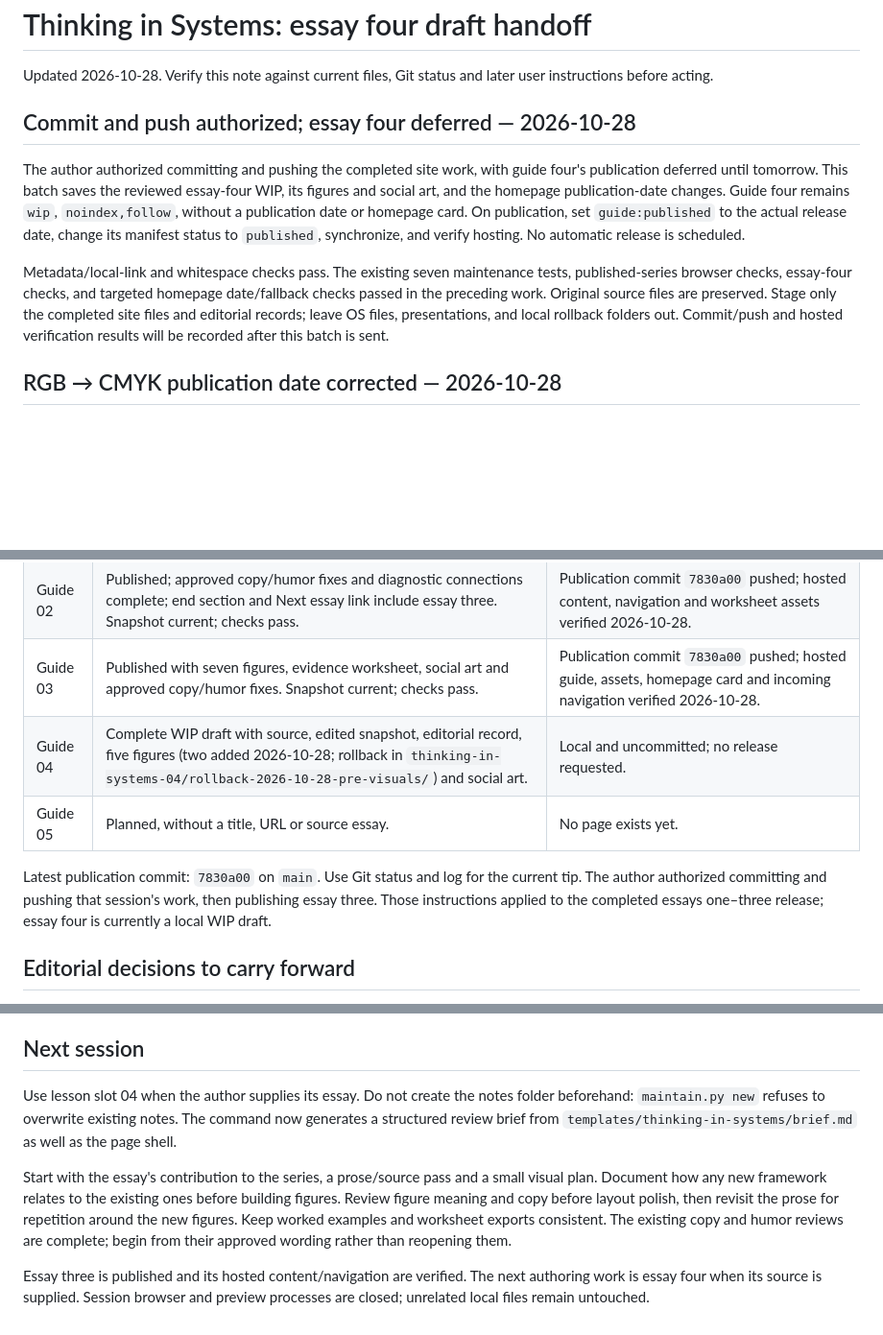
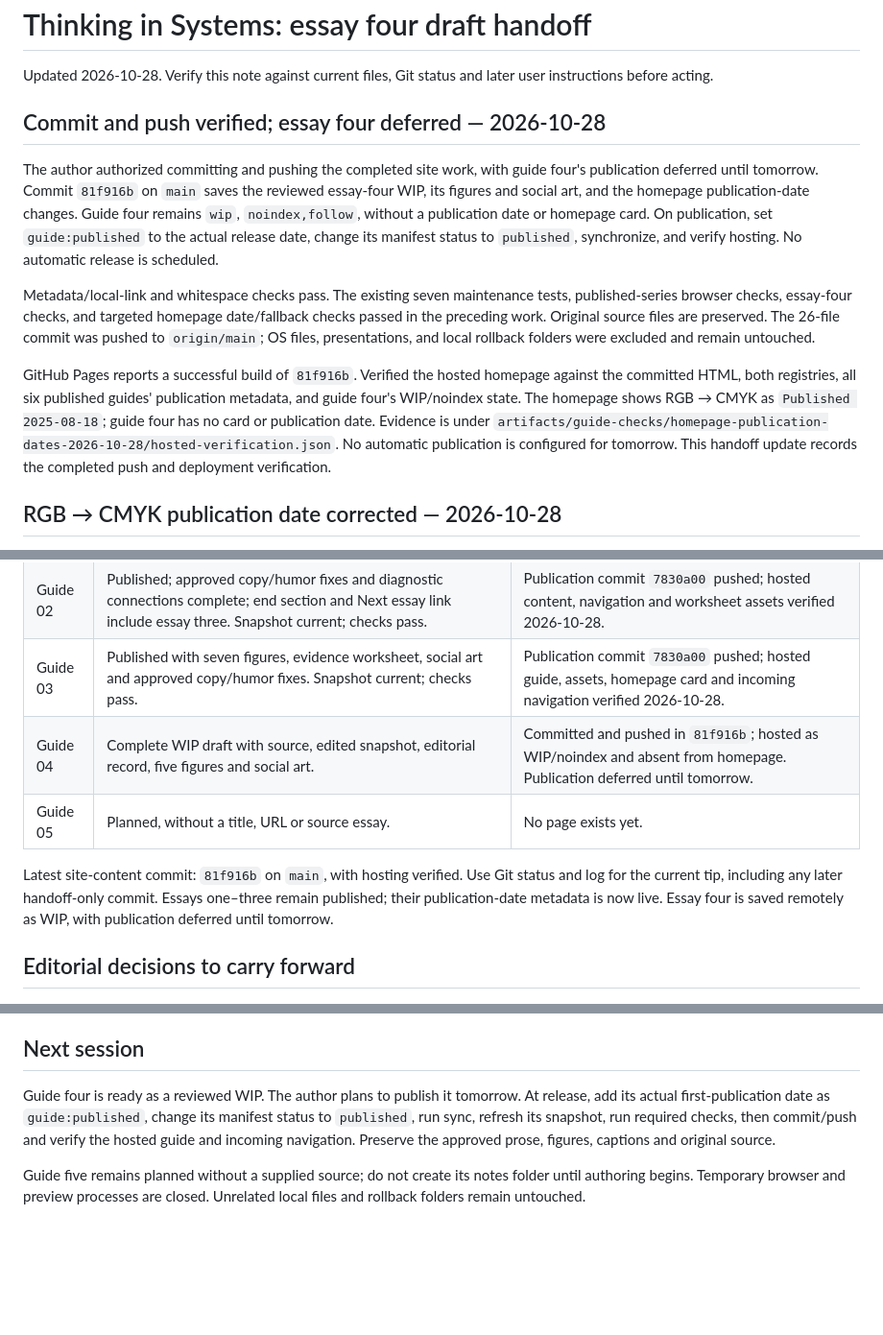
Before and after one commit to cydrysdale/now-in-production, a Markdown page: wip_notes/thinking-in-systems-handoff.md, 3 parts joined by grey strips. Shown at 96% size. Rendered like a GitHub page; blank space fills up the shorter version.

```diff
--- a/wip_notes/thinking-in-systems-handoff.md
+++ b/wip_notes/thinking-in-systems-handoff.md
@@ -3,10 +3,10 @@
 Updated 2026-10-28. Verify this note against current files, Git status and later
 user instructions before acting.
 
-## Commit and push authorized; essay four deferred — 2026-10-28
+## Commit and push verified; essay four deferred — 2026-10-28
 
 The author authorized committing and pushing the completed site work, with
-guide four's publication deferred until tomorrow. This batch saves the reviewed
+guide four's publication deferred until tomorrow. Commit `81f916b` on `main` saves the reviewed
 essay-four WIP, its figures and social art, and the homepage publication-date
 changes. Guide four remains `wip`, `noindex,follow`, without a publication date
 or homepage card. On publication, set `guide:published` to the actual release
@@ -16,9 +16,16 @@ No automatic release is scheduled.
 Metadata/local-link and whitespace checks pass. The existing seven maintenance
 tests, published-series browser checks, essay-four checks, and targeted homepage
 date/fallback checks passed in the preceding work. Original source files are
-preserved. Stage only the completed site files and editorial records; leave
-OS files, presentations, and local rollback folders out. Commit/push and hosted
-verification results will be recorded after this batch is sent.
+preserved. The 26-file commit was pushed to `origin/main`; OS files, presentations,
+and local rollback folders were excluded and remain untouched.
+
+GitHub Pages reports a successful build of `81f916b`. Verified the hosted homepage
+against the committed HTML, both registries, all six published guides' publication
+metadata, and guide four's WIP/noindex state. The homepage shows RGB → CMYK as
+`Published 2025-08-18`; guide four has no card or publication date. Evidence is
+under `artifacts/guide-checks/homepage-publication-dates-2026-10-28/hosted-verification.json`.
+No automatic publication is configured for tomorrow. This handoff update records
+the completed push and deployment verification.
 
 ## RGB → CMYK publication date corrected — 2026-10-28
 
@@ -333,13 +340,13 @@ push or publication was requested or performed in this pass.
 | Guide 01 | Published; approved copy/humor fixes complete; end section links to essay three. Snapshot current; checks pass. | Publication commit `7830a00` pushed; hosted content and navigation verified 2026-10-28. |
 | Guide 02 | Published; approved copy/humor fixes and diagnostic connections complete; end section and Next essay link include essay three. Snapshot current; checks pass. | Publication commit `7830a00` pushed; hosted content, navigation and worksheet assets verified 2026-10-28. |
 | Guide 03 | Published with seven figures, evidence worksheet, social art and approved copy/humor fixes. Snapshot current; checks pass. | Publication commit `7830a00` pushed; hosted guide, assets, homepage card and incoming navigation verified 2026-10-28. |
-| Guide 04 | Complete WIP draft with source, edited snapshot, editorial record, five figures (two added 2026-10-28; rollback in `thinking-in-systems-04/rollback-2026-10-28-pre-visuals/`) and social art. | Local and uncommitted; no release requested. |
+| Guide 04 | Complete WIP draft with source, edited snapshot, editorial record, five figures and social art. | Committed and pushed in `81f916b`; hosted as WIP/noindex and absent from homepage. Publication deferred until tomorrow. |
 | Guide 05 | Planned, without a title, URL or source essay. | No page exists yet. |
 
-Latest publication commit: `7830a00` on `main`. Use Git status and log for the
-current tip. The author authorized committing and pushing that session's work,
-then publishing essay three. Those instructions applied to the completed
-essays one–three release; essay four is currently a local WIP draft.
+Latest site-content commit: `81f916b` on `main`, with hosting verified. Use Git
+status and log for the current tip, including any later handoff-only commit.
+Essays one–three remain published; their publication-date metadata is now live.
+Essay four is saved remotely as WIP, with publication deferred until tomorrow.
 
 ## Editorial decisions to carry forward
 
@@ -394,18 +401,12 @@ a release, stage the intended files explicitly; do not add every untracked file.
 
 ## Next session
 
-Use lesson slot 04 when the author supplies its essay. Do not create the notes
-folder beforehand: `maintain.py new` refuses to overwrite existing notes.
-The command now generates a structured review brief from
-`templates/thinking-in-systems/brief.md` as well as the page shell.
+Guide four is ready as a reviewed WIP. The author plans to publish it tomorrow.
+At release, add its actual first-publication date as `guide:published`, change
+its manifest status to `published`, run sync, refresh its snapshot, run required
+checks, then commit/push and verify the hosted guide and incoming navigation.
+Preserve the approved prose, figures, captions and original source.
 
-Start with the essay's contribution to the series, a prose/source pass and a
-small visual plan. Document how any new framework relates to the existing ones
-before building figures. Review figure meaning and copy before layout polish,
-then revisit the prose for repetition around the new figures. Keep worked
-examples and worksheet exports consistent. The existing copy and humor reviews
-are complete; begin from their approved wording rather than reopening them.
-
-Essay three is published and its hosted content/navigation are verified. The
-next authoring work is essay four when its source is supplied. Session browser
-and preview processes are closed; unrelated local files remain untouched.
+Guide five remains planned without a supplied source; do not create its notes
+folder until authoring begins. Temporary browser and preview processes are
+closed. Unrelated local files and rollback folders remain untouched.
```
Also changed, not shown: wip_notes/homepage-publication-dates-2026-10-28.md (+6 -1 lines), wip_notes/thinking-in-systems-04/brief.md (+3 -2 lines).
